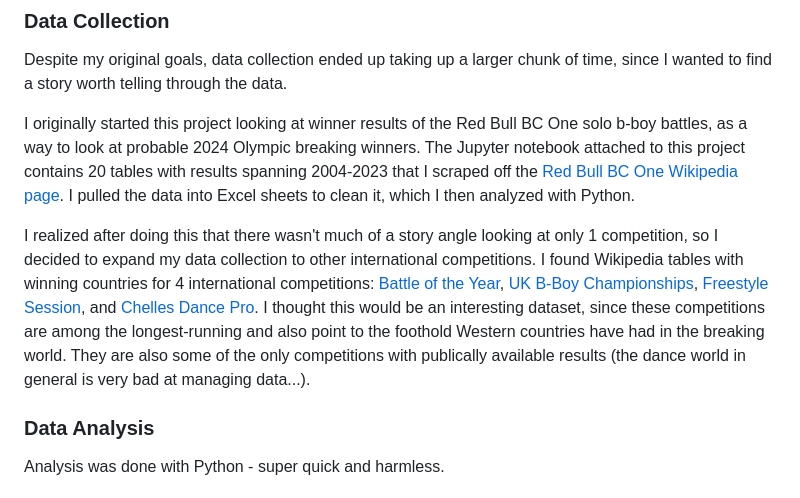
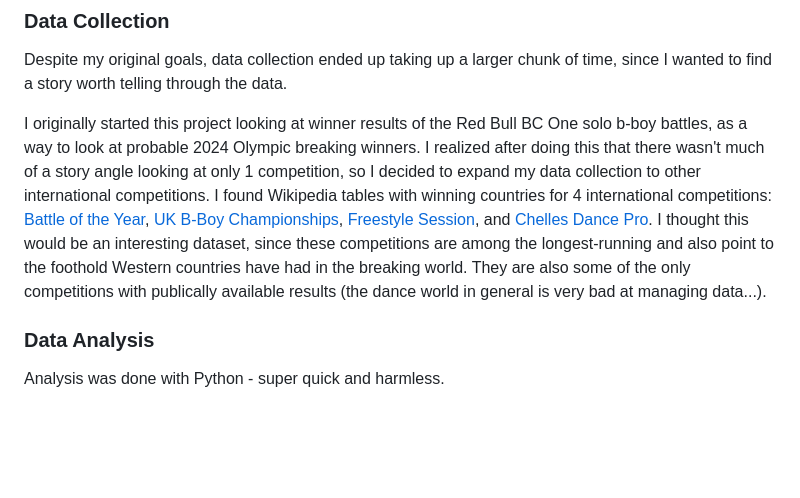
Before and after one commit to christinamyli/breakdance, a Markdown page: README.md, the part around the change. Rendered like a GitHub page; blank space fills up the shorter version.

```diff
--- a/README.md
+++ b/README.md
@@ -13,9 +13,7 @@ I wanted to work on a project that focused more on data visualization, thus mini
 ### Data Collection
 Despite my original goals, data collection ended up taking up a larger chunk of time, since I wanted to find a story worth telling through the data.
 
-I originally started this project looking at winner results of the Red Bull BC One solo b-boy battles, as a way to look at probable 2024 Olympic breaking winners. The Jupyter notebook attached to this project contains 20 tables with results spanning 2004-2023 that I scraped off the <a href="https://en.wikipedia.org/wiki/Red_Bull_BC_One">Red Bull BC One Wikipedia page</a>. I pulled the data into Excel sheets to clean it, which I then analyzed with Python.
-
-I realized after doing this that there wasn't much of a story angle looking at only 1 competition, so I decided to expand my data collection to other international competitions. I found Wikipedia tables with winning countries for 4 international competitions: <a href="https://en.wikipedia.org/wiki/Battle_of_the_Year">Battle of the Year</a>, <a href="https://en.wikipedia.org/wiki/UK_B-Boy_Championships">UK B-Boy Championships</a>, <a href="https://en.wikipedia.org/wiki/Freestyle_Session">Freestyle Session</a>, and <a href="https://en.wikipedia.org/wiki/Chelles_Battle_Pro">Chelles Dance Pro</a>. I thought this would be an interesting dataset, since these competitions are among the longest-running and also point to the foothold Western countries have had in the breaking world. They are also some of the only competitions with publically available results (the dance world in general is very bad at managing data...).
+I originally started this project looking at winner results of the Red Bull BC One solo b-boy battles, as a way to look at probable 2024 Olympic breaking winners. I realized after doing this that there wasn't much of a story angle looking at only 1 competition, so I decided to expand my data collection to other international competitions. I found Wikipedia tables with winning countries for 4 international competitions: <a href="https://en.wikipedia.org/wiki/Battle_of_the_Year">Battle of the Year</a>, <a href="https://en.wikipedia.org/wiki/UK_B-Boy_Championships">UK B-Boy Championships</a>, <a href="https://en.wikipedia.org/wiki/Freestyle_Session">Freestyle Session</a>, and <a href="https://en.wikipedia.org/wiki/Chelles_Battle_Pro">Chelles Dance Pro</a>. I thought this would be an interesting dataset, since these competitions are among the longest-running and also point to the foothold Western countries have had in the breaking world. They are also some of the only competitions with publically available results (the dance world in general is very bad at managing data...).
 
 ### Data Analysis
 Analysis was done with Python - super quick and harmless.
```
